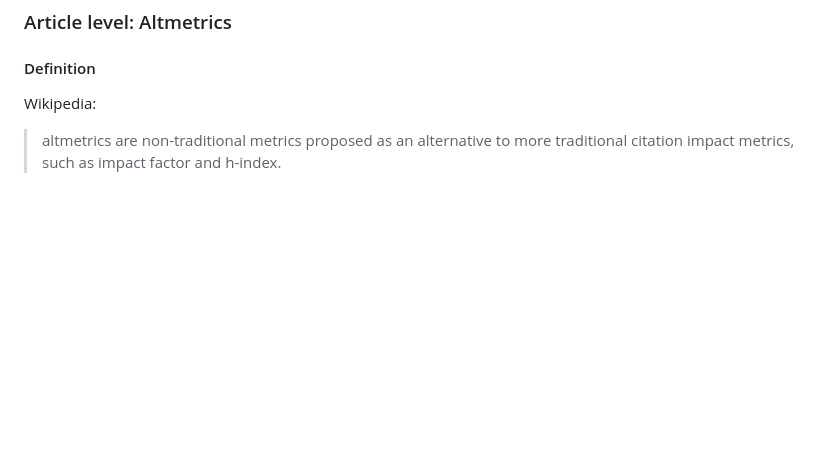
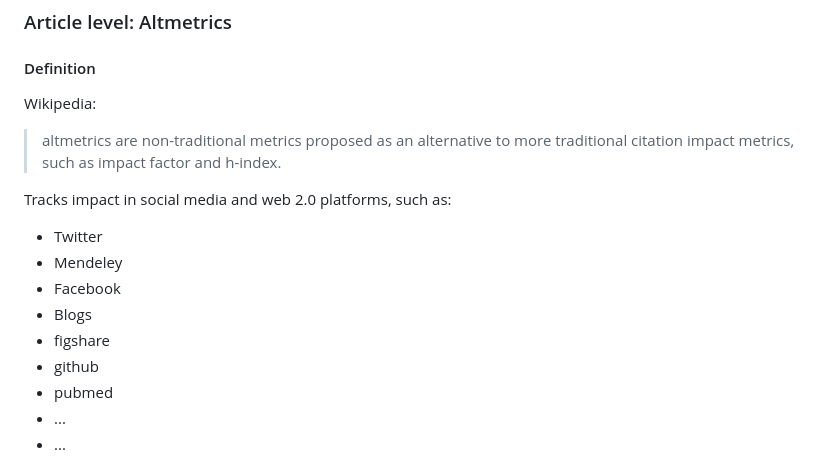
Before and after one commit to guillaumelobet/science_valorisation, a Markdown page: readme.md, the part around the change printed below. Rendered like a GitHub page; blank space fills up the shorter version.

```diff
--- a/readme.md
+++ b/readme.md
@@ -129,6 +129,19 @@ Wikipedia:
 
 > altmetrics are non-traditional metrics proposed as an alternative to more traditional citation impact metrics, such as impact factor and h-index.
 
+Tracks impact in social media and web 2.0 platforms, such as:
+
+- Twitter
+- Mendeley
+- Facebook
+- Blogs
+- figshare
+- github
+- pubmed
+- ...
+- ...
+
+
 ![Screenshot of Altmetric.com article presentation](https://raw.githubusercontent.com/guillaumelobet/science_valorisation/master/images/figure3.png)
 
 #### Source
```
Also changed, not shown: other parts of readme.md (+14 -0 lines), images/figure4.png (added), images/figure5.png (added).
